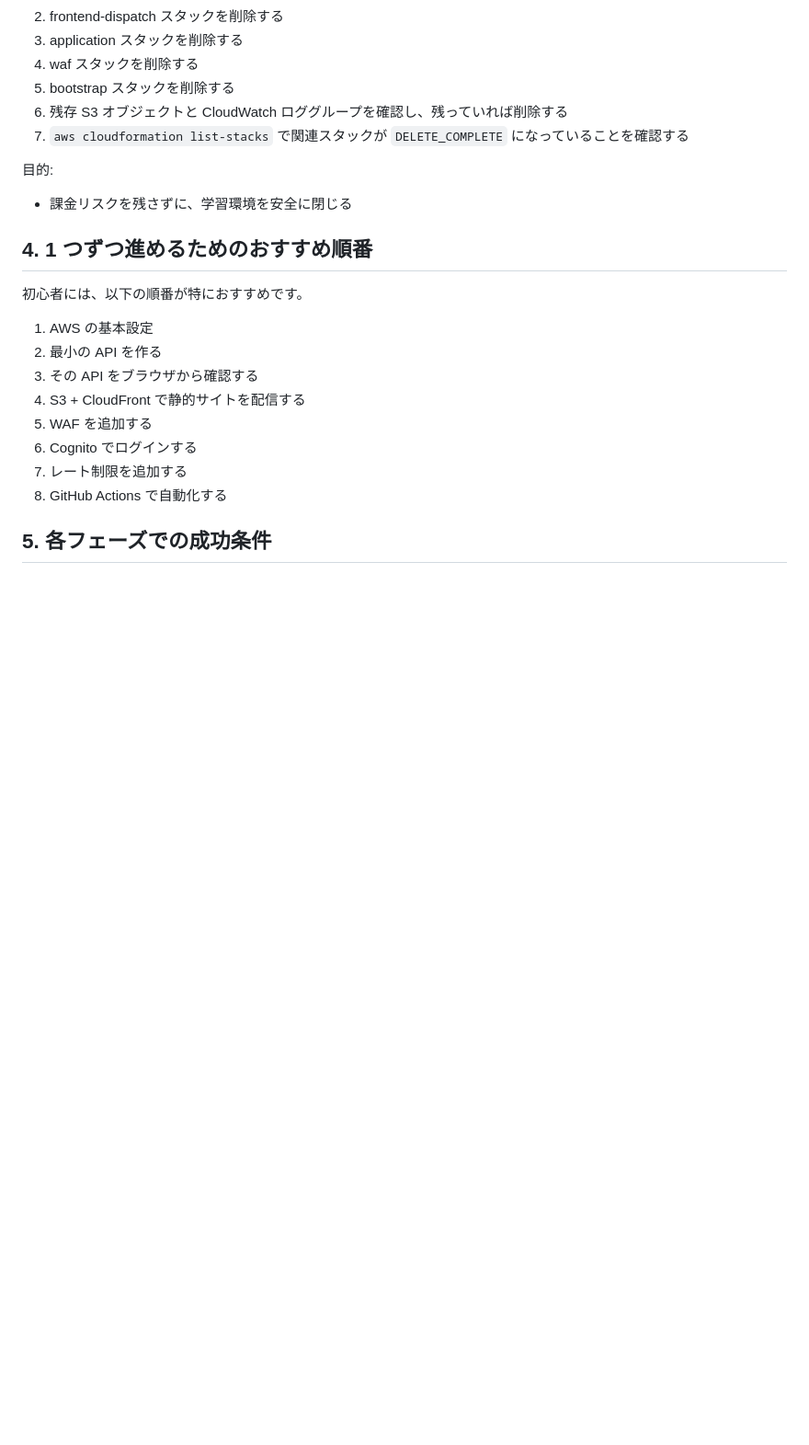
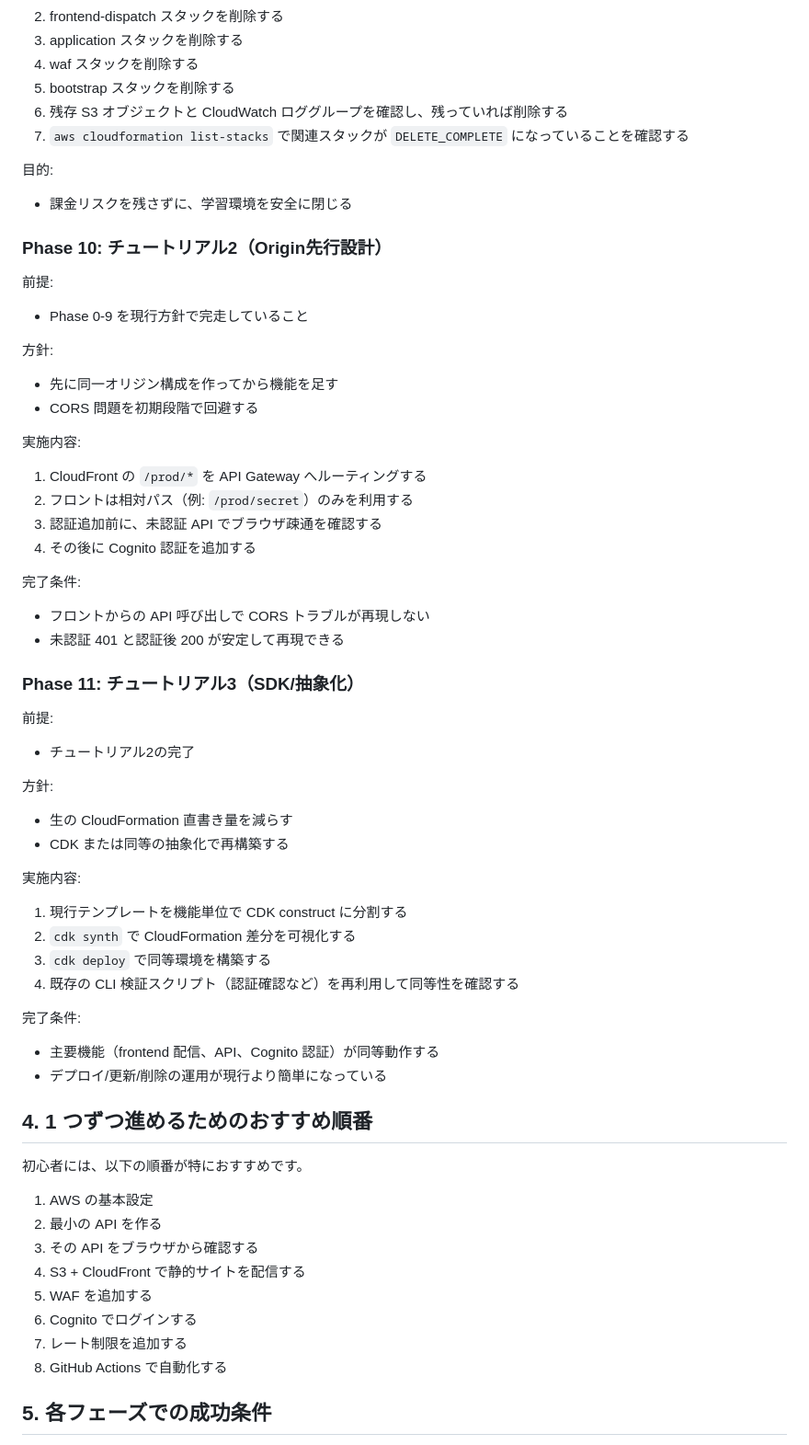
Before and after one commit to AmanouToona/aws_cfn_tutorial, a Markdown page: docs/execution-plan.md, the part around the change. Shown at 92% size. GitHub-like rendering; blank space fills up the shorter version.

```diff
--- a/docs/execution-plan.md
+++ b/docs/execution-plan.md
@@ -147,6 +147,52 @@
 
 - 課金リスクを残さずに、学習環境を安全に閉じる
 
+### Phase 10: チュートリアル2（Origin先行設計）
+
+前提:
+
+- Phase 0-9 を現行方針で完走していること
+
+方針:
+
+- 先に同一オリジン構成を作ってから機能を足す
+- CORS 問題を初期段階で回避する
+
+実施内容:
+
+1. CloudFront の `/prod/*` を API Gateway へルーティングする
+2. フロントは相対パス（例: `/prod/secret`）のみを利用する
+3. 認証追加前に、未認証 API でブラウザ疎通を確認する
+4. その後に Cognito 認証を追加する
+
+完了条件:
+
+- フロントからの API 呼び出しで CORS トラブルが再現しない
+- 未認証 401 と認証後 200 が安定して再現できる
+
+### Phase 11: チュートリアル3（SDK/抽象化）
+
+前提:
+
+- チュートリアル2の完了
+
+方針:
+
+- 生の CloudFormation 直書き量を減らす
+- CDK または同等の抽象化で再構築する
+
+実施内容:
+
+1. 現行テンプレートを機能単位で CDK construct に分割する
+2. `cdk synth` で CloudFormation 差分を可視化する
+3. `cdk deploy` で同等環境を構築する
+4. 既存の CLI 検証スクリプト（認証確認など）を再利用して同等性を確認する
+
+完了条件:
+
+- 主要機能（frontend 配信、API、Cognito 認証）が同等動作する
+- デプロイ/更新/削除の運用が現行より簡単になっている
+
 ## 4. 1 つずつ進めるためのおすすめ順番
 
 初心者には、以下の順番が特におすすめです。
```
Also changed, not shown: docs/05_cognito-auth.md (+30 -74 lines).
